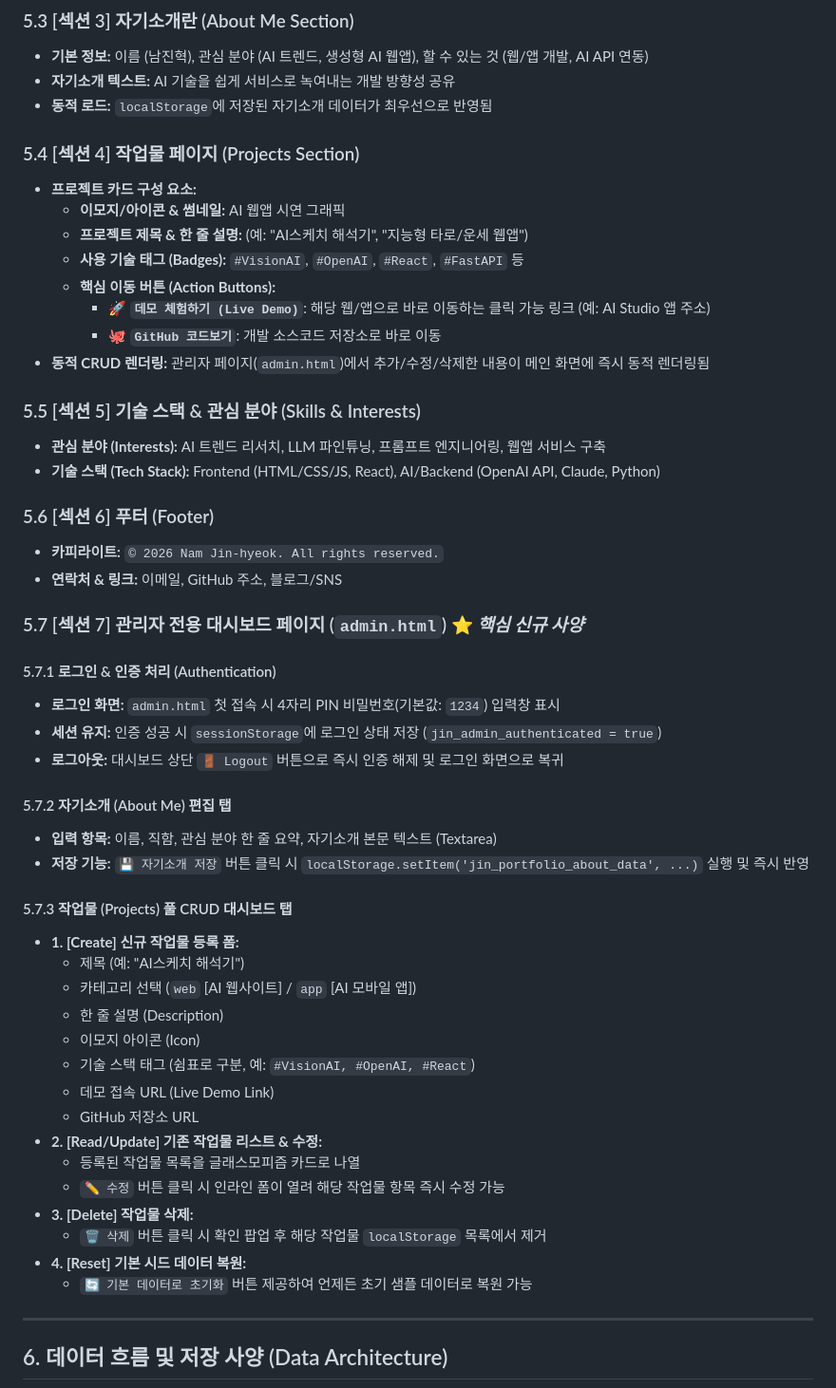
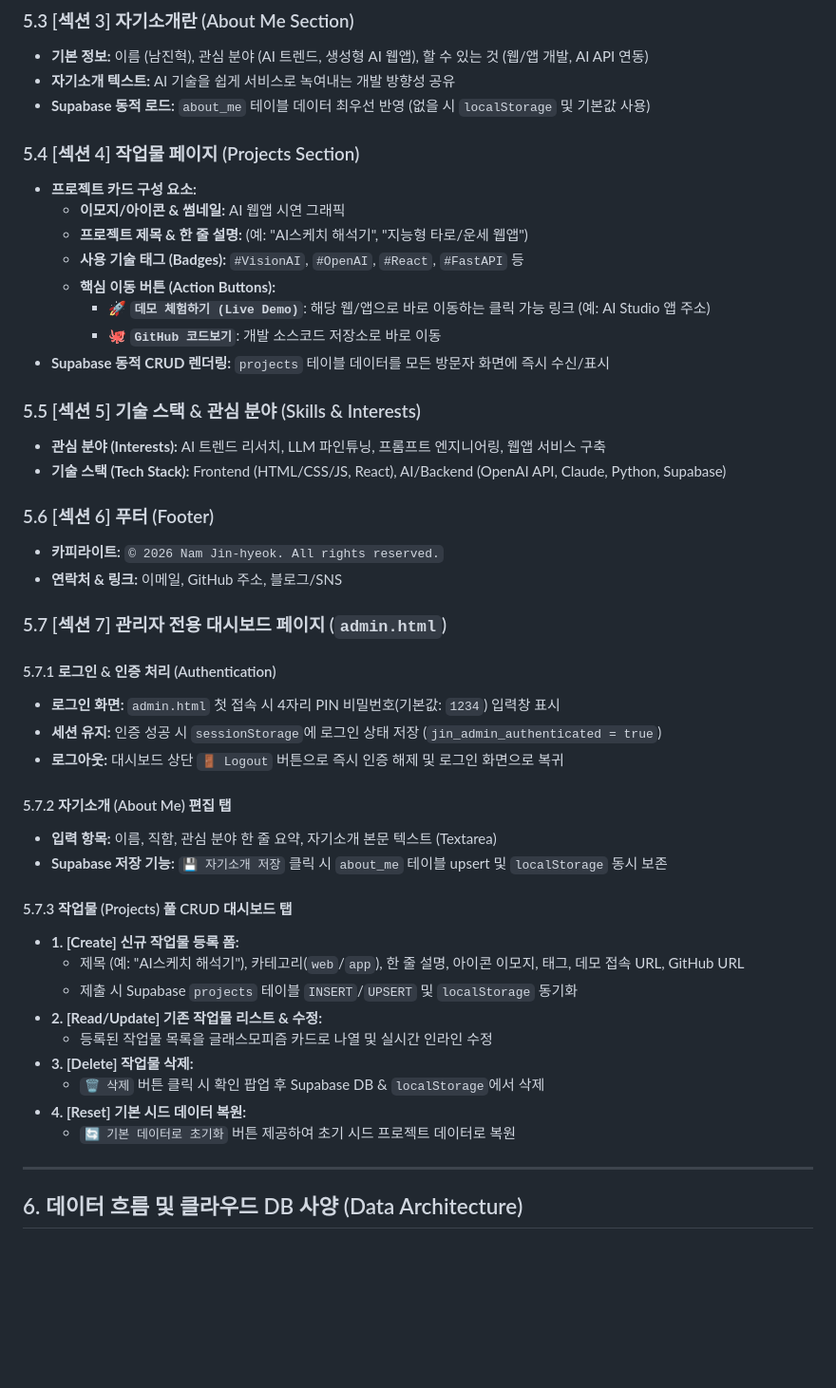
Before and after one commit to skawlsgur-oss/2026portfolio, a Markdown page: prd.md, the part around one of its changes. Shown at 95% size. GitHub-like rendering; blank space fills up the shorter version.

````diff
--- a/prd.md
+++ b/prd.md
@@ -100,7 +99,7 @@
 ### 5.3 [섹션 3] 자기소개란 (About Me Section)
 - **기본 정보:** 이름 (남진혁), 관심 분야 (AI 트렌드, 생성형 AI 웹앱), 할 수 있는 것 (웹/앱 개발, AI API 연동)
 - **자기소개 텍스트:** AI 기술을 쉽게 서비스로 녹여내는 개발 방향성 공유
-- **동적 로드:** `localStorage`에 저장된 자기소개 데이터가 최우선으로 반영됨
+- **Supabase 동적 로드:** `about_me` 테이블 데이터 최우선 반영 (없을 시 `localStorage` 및 기본값 사용)
 
 ### 5.4 [섹션 4] 작업물 페이지 (Projects Section)
 - **프로젝트 카드 구성 요소:**
@@ -110,17 +109,17 @@
   - **핵심 이동 버튼 (Action Buttons):**
     - 🚀 **`데모 체험하기 (Live Demo)`**: 해당 웹/앱으로 바로 이동하는 클릭 가능 링크 (예: AI Studio 앱 주소)
     - 🐙 **`GitHub 코드보기`**: 개발 소스코드 저장소로 바로 이동
-- **동적 CRUD 렌더링:** 관리자 페이지(`admin.html`)에서 추가/수정/삭제한 내용이 메인 화면에 즉시 동적 렌더링됨
+- **Supabase 동적 CRUD 렌더링:** `projects` 테이블 데이터를 모든 방문자 화면에 즉시 수신/표시
 
 ### 5.5 [섹션 5] 기술 스택 & 관심 분야 (Skills & Interests)
 - **관심 분야 (Interests):** AI 트렌드 리서치, LLM 파인튜닝, 프롬프트 엔지니어링, 웹앱 서비스 구축
-- **기술 스택 (Tech Stack):** Frontend (HTML/CSS/JS, React), AI/Backend (OpenAI API, Claude, Python)
+- **기술 스택 (Tech Stack):** Frontend (HTML/CSS/JS, React), AI/Backend (OpenAI API, Claude, Python, Supabase)
 
 ### 5.6 [섹션 6] 푸터 (Footer)
 - **카피라이트:** `© 2026 Nam Jin-hyeok. All rights reserved.`
 - **연락처 & 링크:** 이메일, GitHub 주소, 블로그/SNS
 
-### 5.7 [섹션 7] 관리자 전용 대시보드 페이지 (`admin.html`) ⭐ *핵심 신규 사양*
+### 5.7 [섹션 7] 관리자 전용 대시보드 페이지 (`admin.html`)
 
 #### 5.7.1 로그인 & 인증 처리 (Authentication)
 - **로그인 화면:** `admin.html` 첫 접속 시 4자리 PIN 비밀번호(기본값: `1234`) 입력창 표시
@@ -129,28 +128,22 @@
 
 #### 5.7.2 자기소개 (About Me) 편집 탭
 - **입력 항목:** 이름, 직함, 관심 분야 한 줄 요약, 자기소개 본문 텍스트 (Textarea)
-- **저장 기능:** `💾 자기소개 저장` 버튼 클릭 시 `localStorage.setItem('jin_portfolio_about_data', ...)` 실행 및 즉시 반영
+- **Supabase 저장 기능:** `💾 자기소개 저장` 클릭 시 `about_me` 테이블 upsert 및 `localStorage` 동시 보존
 
 #### 5.7.3 작업물 (Projects) 풀 CRUD 대시보드 탭
 - **1. [Create] 신규 작업물 등록 폼:**
-  - 제목 (예: "AI스케치 해석기")
-  - 카테고리 선택 (`web` [AI 웹사이트] / `app` [AI 모바일 앱])
-  - 한 줄 설명 (Description)
-  - 이모지 아이콘 (Icon)
-  - 기술 스택 태그 (쉼표로 구분, 예: `#VisionAI, #OpenAI, #React`)
-  - 데모 접속 URL (Live Demo Link)
-  - GitHub 저장소 URL
+  - 제목 (예: "AI스케치 해석기"), 카테고리(`web`/`app`), 한 줄 설명, 아이콘 이모지, 태그, 데모 접속 URL, GitHub URL
+  - 제출 시 Supabase `projects` 테이블 `INSERT`/`UPSERT` 및 `localStorage` 동기화
 - **2. [Read/Update] 기존 작업물 리스트 & 수정:**
-  - 등록된 작업물 목록을 글래스모피즘 카드로 나열
-  - `✏️ 수정` 버튼 클릭 시 인라인 폼이 열려 해당 작업물 항목 즉시 수정 가능
+  - 등록된 작업물 목록을 글래스모피즘 카드로 나열 및 실시간 인라인 수정
 - **3. [Delete] 작업물 삭제:**
-  - `🗑️ 삭제` 버튼 클릭 시 확인 팝업 후 해당 작업물 `localStorage` 목록에서 제거
+  - `🗑️ 삭제` 버튼 클릭 시 확인 팝업 후 Supabase DB & `localStorage`에서 삭제
 - **4. [Reset] 기본 시드 데이터 복원:**
-  - `🔄 기본 데이터로 초기화` 버튼 제공하여 언제든 초기 샘플 데이터로 복원 가능
+  - `🔄 기본 데이터로 초기화` 버튼 제공하여 초기 시드 프로젝트 데이터로 복원
 
 ---
 
-## 6. 데이터 흐름 및 저장 사양 (Data Architecture)
+## 6. 데이터 흐름 및 클라우드 DB 사양 (Data Architecture)
 
 ```mermaid
 graph TD
````
Also changed, not shown: other parts of prd.md (+48 -38 lines).
